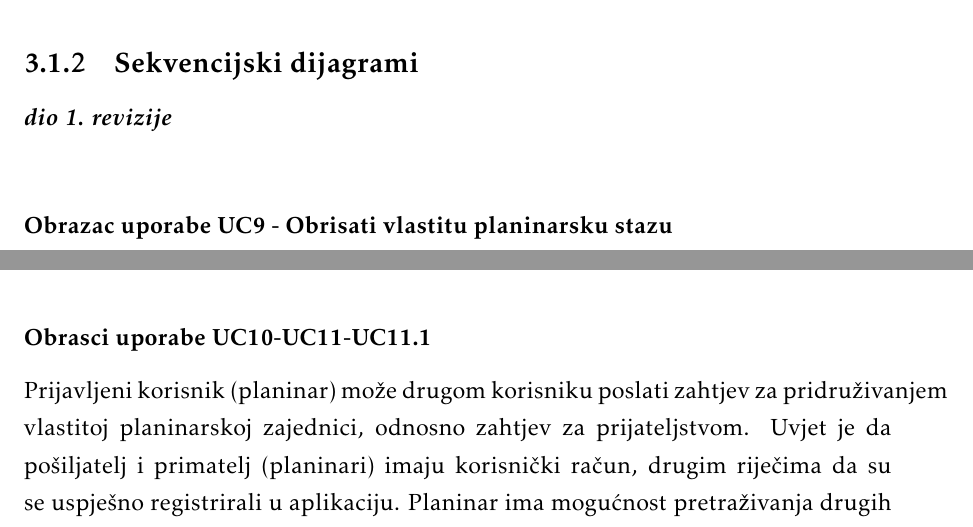
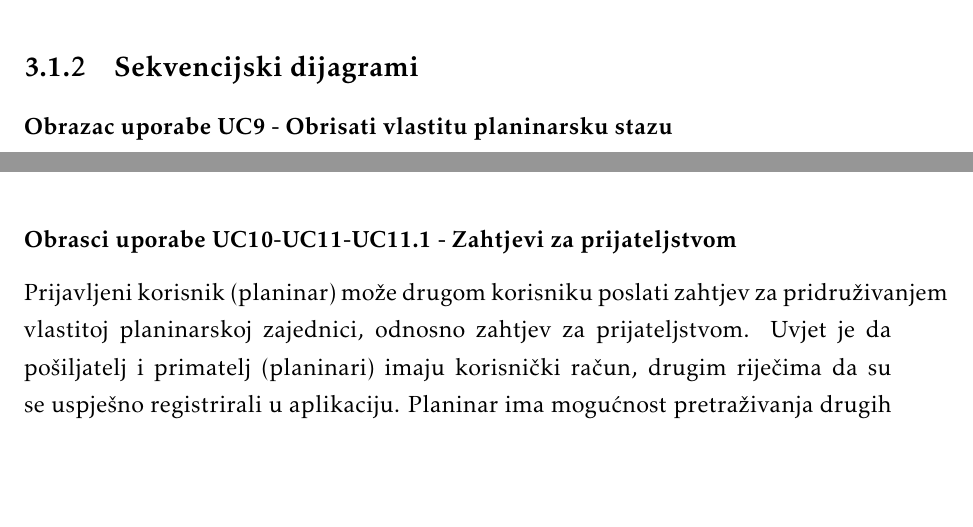
Before and after one commit to helen1c/Software_Engineering_RuntimeTerror, a LaTeX document (Dokumentacija/PROGI_2020_RuntimeTerror.tex, which reads Dokumentacija/Specifikacija_programske_potpore.tex): two parts of pages 32 and 34 of 44 before the commit and two parts of pages 33 and 35 of 46 after it, joined at a grey line, cut so that both start at the same text, the shorter picture padded with empty space. The pictures show the PDF file Dokumentacija/PROGI_2020_RuntimeTerror.pdf that the author committed with the source.

Commit message:
Changes in friend request sequence diagram

```diff
--- a/Dokumentacija/Specifikacija_programske_potpore.tex
+++ b/Dokumentacija/Specifikacija_programske_potpore.tex
@@ -1172,27 +1172,28 @@
 			\label{fig:UC dijagrami}
 		\end{figure}
 
+
+			\newpage
+
 			\subsection{Sekvencijski dijagrami}
-
-				\textbf{\textit{dio 1. revizije}}\\
 
 				\subsubsection{Obrazac uporabe UC9 - Obrisati vlastitu planinarsku stazu}
 
 				Prijavljeni korisnik (planinar) na vlastitom profilu ima mogućnost pregleda popisa svih staza koje je stvorio. Odabirom opcije ''Moje staze'' planinar šalje zahtjev poslužitelju za prikaz tih staza. Poslužitelj dohvaća sve njegove staze iz baze podataka i prikazuje ih planinaru na njegovom profilu. Planinar zatim može odabrati stazu koju želi ukloniti tako što odabere opciju ''Ukloni stazu''. Poslužitelj u bazi podataka provjerava vidljivost odabrane staze, odnosno je li ona javna ili privatna.  Ako u bazi podataka za odabranu stazu vrijedi da je javna, onda će korisnik od poslužitelja primiti poruku da je stazu nemoguće ukloniti. Inače, ako je staza privatna, poslužitelj će korisniku postaviti pitanje: ''Jeste li sigurni da želite ukloniti stazu?'' na što planinar može odgovoriti potvrdno ili odustati od brisanja. U slučaju potvrdnog odgovora, kojeg planinar šalje poslužitelju, poslužitelj će narediti bazi podataka da ukloni odabranu stazu s popisa staza i vratit će se odgovor prema planinaru da je staza uspješno uklonjena. Ako planinar odustane od brisanja, sustav će ga vratiti na popis vlastitih staza.
 
 				\begin{figure}[H]
-					\includegraphics[scale=0.52]{dijagrami/seq-UC9.png} %veličina slike u odnosu na originalnu datoteku i pozicija slike
+					\includegraphics[scale=1.5, width=165mm, height=190mm]{dijagrami/seq-UC9.png} %veličina slike u odnosu na originalnu datoteku i pozicija slike
 					\centering
 					\caption{Sekvencijski dijagram za UC9}
 					\label{fig:sekvencijski dijagrami}
 				\end{figure}
-
-				\subsubsection{Obrasci uporabe UC10-UC11-UC11.1}
+				\newpage
+				\subsubsection{Obrasci uporabe UC10-UC11-UC11.1 - Zahtjevi za prijateljstvom}
 
 				Prijavljeni korisnik (planinar) može drugom korisniku poslati zahtjev za pridruživanjem vlastitoj planinarskoj zajednici, odnosno zahtjev za prijateljstvom. Uvjet je da pošiljatelj i primatelj (planinari) imaju korisnički račun, drugim riječima da su se uspješno registrirali u aplikaciju. Planinar ima mogućnost pretraživanja drugih planinara po imenu i prezimenu. Poslužitelj će tu pretragu proslijediti bazi podataka koja će pronaći sve korisnike koji zadovoljavaju pretragu. Baza podataka vraća odgovarajuće korisnike poslužitelju koji ih onda prikazuje planinaru. Zatim planinar pošiljatelj odabire planinara iz prikazanih mu korisnika i odluči mu poslati zahtjev za prijateljstvom. Bilo koji planinar prijavljen u aplikaciju može vidjeti sve trenutno aktivne zahtjeve za prijateljstvo. U našem slučaju planinar primatelj može ili dobiti obavijest da je primio zahtjev ili može zatražiti pregled pristiglih zahtjeva. Kada planinar prima novi zahtjev poslužitelj prolongira zahtjev do planinara primatelja i vraća se povratna informacija do planinara pošiljatelja da je zahtjev uspješno poslan. Za to vrijeme u bazu podataka će se dodati taj zahtjev među aktivne zahtjeve za prijateljstvom. Ako planinar sam zatraži pregled svih zahtjeva to će napraviti tako da kontaktira poslužitelja koji će naredbu proslijediti bazi podataka. Baza podataka će tada dohvatiti aktivne zahtjeve za prijateljstvo i poslati ih poslužitelju koji će ih konačno prikazati planinaru. Planinar primatelj kod obrađivanja primljenog zahtjeva za prijateljstvo ima dvije mogućnosti: potvrditi ili odbiti zahtjev. U slučaju povrđivanja zahtjeva planinar primatelj će poslati potvrdu poslužitelju  koji će javiti planinaru primatelju da je prihvaćen njegov zahtjev za prijateljstvo. Istovremeno baza podataka će ukloniti zahtjev s popisa aktivnih zahtjeva. Ukoliko planinar primatelj odluči odbiti zahtjev, onda se taj zahtjev također uklanja s popisa aktivnih zahtjeva u bazi podataka i planinar pošiljatelj može ponovno poslati zahtjev tom istom planinaru koji ga je već odbio.
 
 				\begin{figure}[H]
-					\includegraphics[scale=0.5]{dijagrami/seq-UC10 - UC11 - UC11.1.png} %veličina slike u odnosu na originalnu datoteku i pozicija slike
+					\includegraphics[scale=1.5, height=220mm, width=165mm]{dijagrami/seq-UC10 - UC11 - UC11.1.png} %veličina slike u odnosu na originalnu datoteku i pozicija slike
 					\centering
 					\caption{Sekvencijski dijagram za UC10 - UC11 - UC11.1}
 					\label{fig:sekvencijski dijagrami}
```
Also changed, not shown: Dokumentacija/Dnevnik_promjena_dokumentacije.tex (+1 -1 lines), Dokumentacija/PROGI_2020_RuntimeTerror.tex (+1 -1 lines), Dokumentacija/PROGI_2020_RuntimeTerror.pdf, Dokumentacija/dijagrami/seq-UC10 - UC11 - UC11.1.png, 1 other file.
